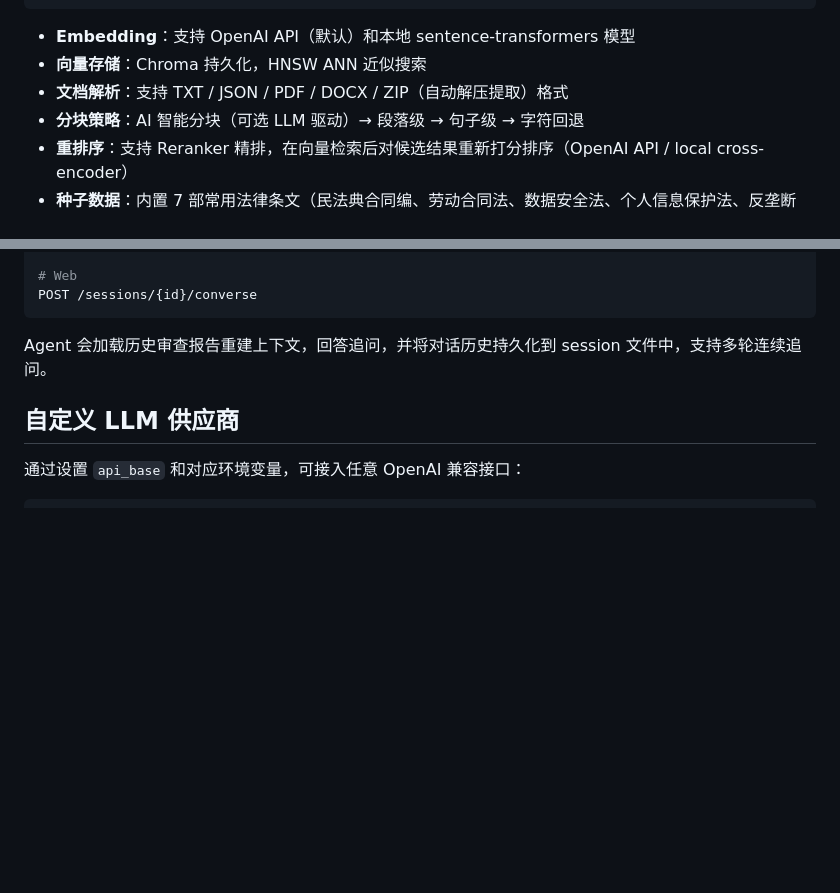
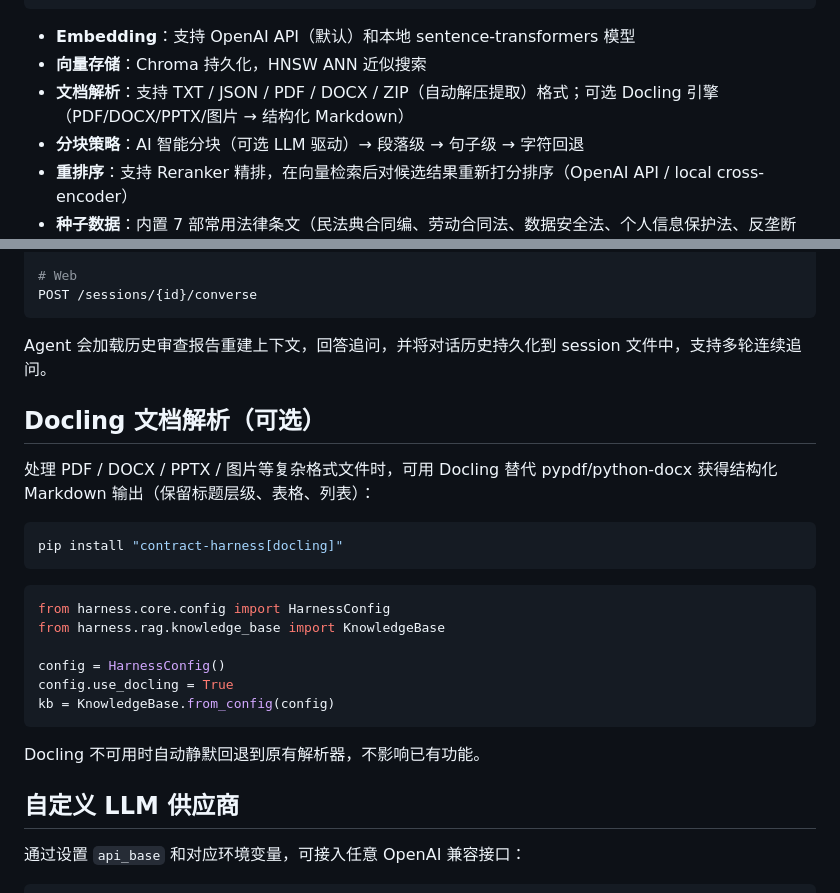
Before and after one commit to w1051868626/contract_harness, a Markdown page: README.md, 2 parts joined by grey strips. Rendered like a GitHub page; blank space fills up the shorter version.

Commit message:
docs: 同步更新 README.md/AGENTS.md/CLAUDE.md（Docling）

````diff
--- a/README.md
+++ b/README.md
@@ -163,7 +163,7 @@ agent = ContractAgent(llm, knowledge_base=kb)
 
 - **Embedding**：支持 OpenAI API（默认）和本地 sentence-transformers 模型
 - **向量存储**：Chroma 持久化，HNSW ANN 近似搜索
-- **文档解析**：支持 TXT / JSON / PDF / DOCX / ZIP（自动解压提取）格式
+- **文档解析**：支持 TXT / JSON / PDF / DOCX / ZIP（自动解压提取）格式；可选 Docling 引擎（PDF/DOCX/PPTX/图片 → 结构化 Markdown）
 - **分块策略**：AI 智能分块（可选 LLM 驱动）→ 段落级 → 句子级 → 字符回退
 - **重排序**：支持 Reranker 精排，在向量检索后对候选结果重新打分排序（OpenAI API / local cross-encoder）
 - **种子数据**：内置 7 部常用法律条文（民法典合同编、劳动合同法、数据安全法、个人信息保护法、反垄断法、公司法、商标法），`harness kb seed` 一键导入
@@ -201,6 +201,25 @@ POST /sessions/{id}/converse
 ```
 
 Agent 会加载历史审查报告重建上下文，回答追问，并将对话历史持久化到 session 文件中，支持多轮连续追问。
+
+## Docling 文档解析（可选）
+
+处理 PDF / DOCX / PPTX / 图片等复杂格式文件时，可用 Docling 替代 pypdf/python-docx 获得结构化 Markdown 输出（保留标题层级、表格、列表）：
+
+```bash
+pip install "contract-harness[docling]"
+```
+
+```python
+from harness.core.config import HarnessConfig
+from harness.rag.knowledge_base import KnowledgeBase
+
+config = HarnessConfig()
+config.use_docling = True
+kb = KnowledgeBase.from_config(config)
+```
+
+Docling 不可用时自动静默回退到原有解析器，不影响已有功能。
 
 ## 自定义 LLM 供应商
 
````
Also changed, not shown: AGENTS.md (+2 -0 lines), CLAUDE.md (+2 -0 lines).
